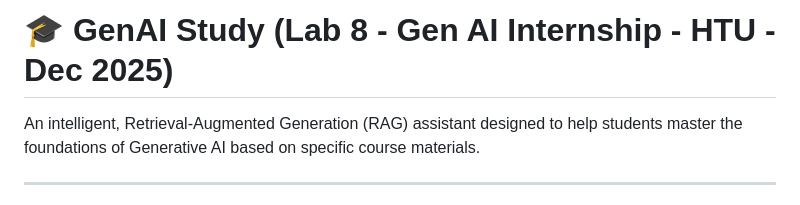
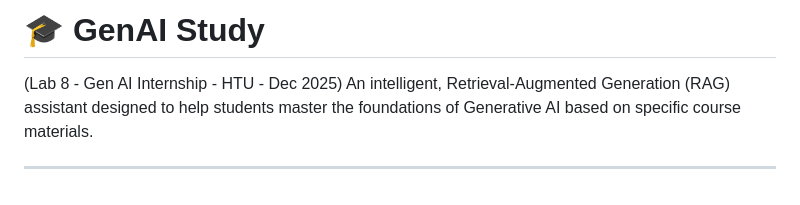
Before and after one commit to SaraKhirfan/MiniChatbot, a Markdown page: README.md, the part around the change. Drawn GitHub-style.

```diff
--- a/README.md
+++ b/README.md
@@ -1,5 +1,6 @@
-# 🎓 GenAI Study (Lab 8 - Gen AI Internship - HTU - Dec 2025)
+# 🎓 GenAI Study
 
+(Lab 8 - Gen AI Internship - HTU - Dec 2025)
 An intelligent, Retrieval-Augmented Generation (RAG) assistant designed to help students master the foundations of Generative AI based on specific course materials.
 
 ---
```
